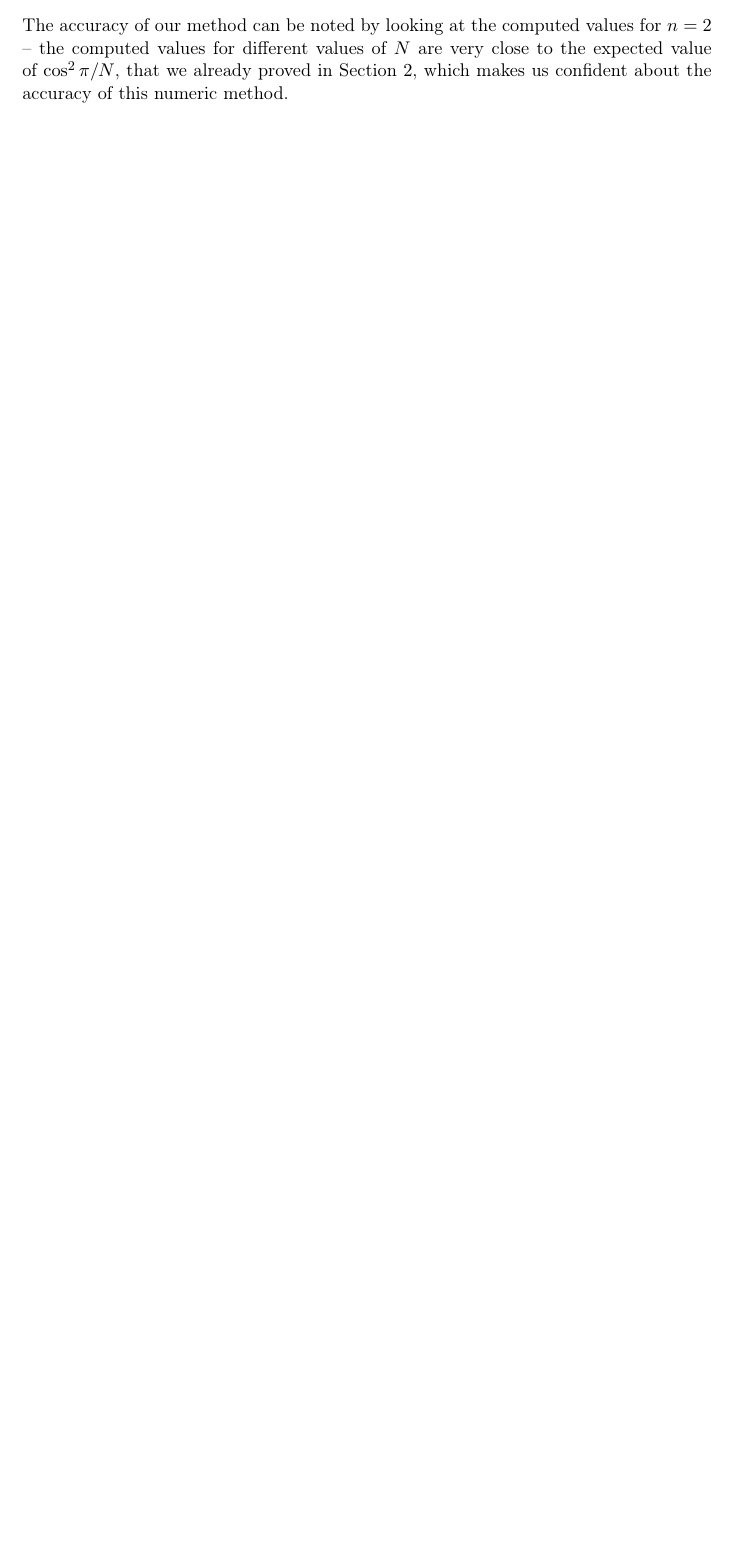
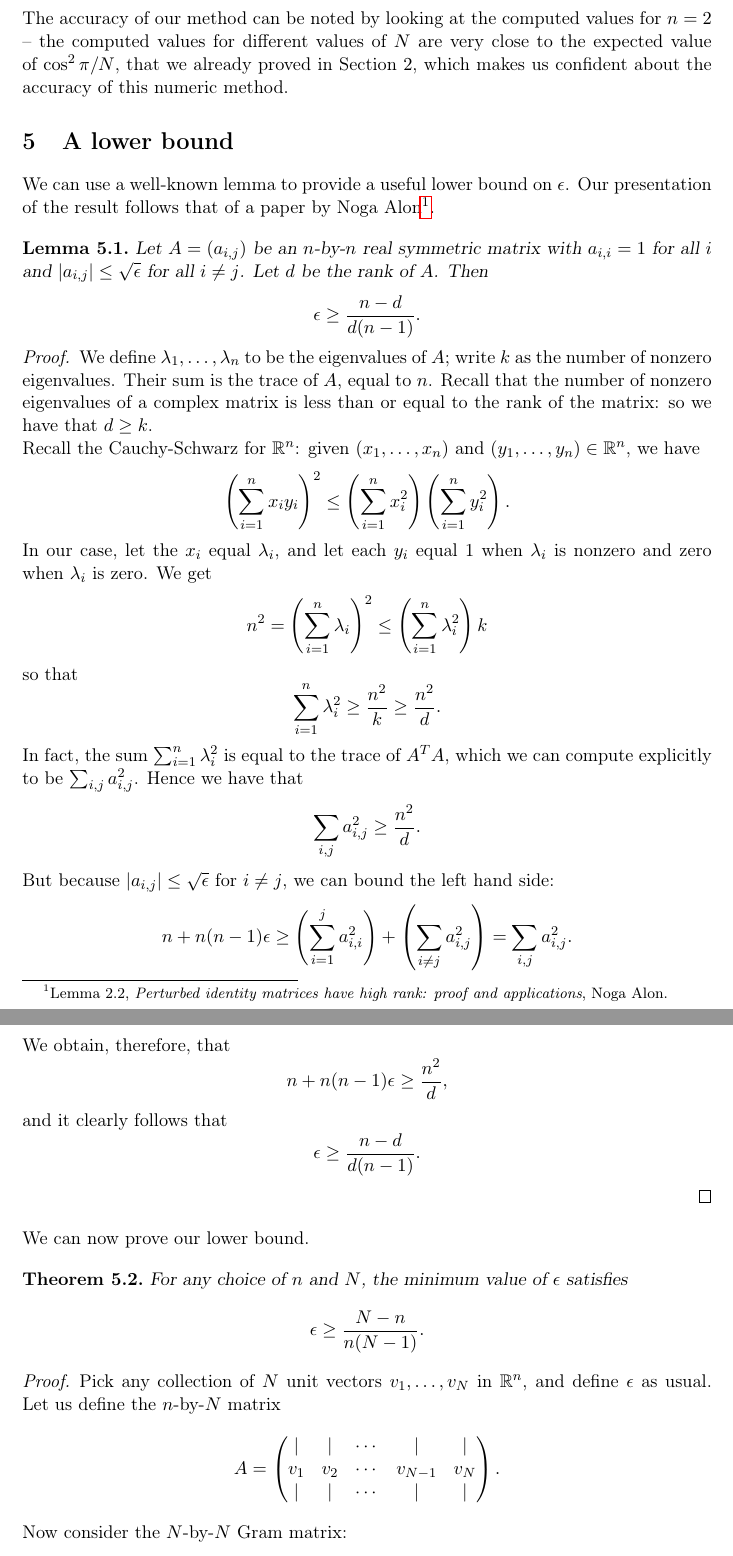
Before and after one commit to deepakn94/projects, a LaTeX document (project3/paper/paper.tex): part of page 10 of 10 before the commit and two parts of pages 10 and 11 of 13 after it, the two joined at a grey line, cut so that both start at the same text, the shorter picture padded with empty space. Compiled offline with pdfLaTeX.

Commit message:
added the lower bound section

```diff
--- a/project3/paper/paper.tex
+++ b/project3/paper/paper.tex
@@ -521,3 +521,44 @@ Even though this approach seems simple, it actually produces remarkably precise
 To make this more concrete, consider Table $1$.
 
 The accuracy of our method can be noted by looking at the computed values for $n=2$ -- the computed values for different values of $N$ are very close to the expected value of $\cos^2 \pi/N$, that we already proved in Section $2$, which makes us confident about the accuracy of this numeric method.
+
+\section{A lower bound}
+
+We can use a well-known lemma to provide a useful lower bound on $\epsilon$. Our presentation of the result follows that of a paper by Noga Alon\footnote{Lemma 2.2, \emph{Perturbed identity matrices have high rank: proof and applications}, Noga Alon.}.
+
+\begin{lemma}
+Let $A=(a_{i,j})$ be an $n$-by-$n$ real symmetric matrix with $a_{i,i}=1$ for all $i$ and $|a_{i,j}|\leq \sqrt{\epsilon}$ for all $i\neq j$. Let $d$ be the rank of $A$. Then
+\[\epsilon\geq \frac{n-d}{d(n-1)}.\]
+\end{lemma}
+\begin{proof}
+We define $\lambda_1,\ldots, \lambda_n$ to be the eigenvalues of $A$; write $k$ as the number of nonzero eigenvalues. Their sum is the trace of $A$, equal to $n$. Recall that the number of nonzero eigenvalues of a complex matrix is less than or equal to the rank of the matrix: so we have that $d\geq k$.
+
+Recall the Cauchy-Schwarz for $\mathbb R^n$: given $(x_1,\ldots, x_n)$ and $(y_1,\ldots, y_n)\in \mathbb R^n$, we have
+\[\left(\sum_{i=1}^nx_iy_i\right)^2\leq \left(\sum_{i=1}^n x_i^2\right)\left(\sum_{i=1}^ny_i^2\right).\]
+In our case, let the $x_i$ equal $\lambda_i$, and let each $y_i$ equal 1 when $\lambda_i$ is nonzero and zero when $\lambda_i$ is zero. We get
+\[n^2=\left(\sum_{i=1}^n \lambda_i\right)^2\leq \left(\sum_{i=1}^n \lambda_i^2\right) k\]
+so that
+\[\sum_{i=1}^n \lambda_i^2\geq\frac{n^2}{k}\geq \frac{n^2}{d}.\]
+In fact, the sum $\sum_{i=1}^n \lambda_i^2$ is equal to the trace of $A^TA$, which we can compute explicitly to be $\sum_{i,j}a_{i,j}^2$. Hence we have that
+\[\sum_{i,j}a_{i,j}^2\geq \frac{n^2}{d}.\]
+But because $|a_{i,j}|\leq \sqrt\epsilon$ for $i\neq j$, we can bound the left hand side:
+\[n+n(n-1)\epsilon\geq \left(\sum_{i=1}^j a_{i,i}^2\right)+\left(\sum_{i\neq j}a_{i,j}^2\right)=\sum_{i,j}a_{i,j}^2.\]
+We obtain, therefore, that
+\[n+n(n-1)\epsilon\geq \frac{n^2}{d},\]
+and it clearly follows that
+\[\epsilon\geq \frac{n-d}{d(n-1)}.\]
+\end{proof}
+We can now prove our lower bound.
+\begin{theorem}
+\label{lower_bound}
+For any choice of $n$ and $N$, the minimum value of $\epsilon$ satisfies
+\[\epsilon\geq \frac{N-n}{n(N-1)}.\]
+\end{theorem}
+\begin{proof}
+Pick any collection of $N$ unit vectors $v_1,\ldots, v_N$ in $\mathbb R^n$, and define $\epsilon$ as usual. Let us define the $n$-by-$N$ matrix
+\[A=\left(\begin{matrix}
+| & | & \cdots & | & |\\
+v_1 & v_2 & \cdots & v_{N-1} & v_N\\
+| & | & \cdots & | & | \end{matrix}\right).\]
+Now consider the $N$-by-$N$ Gram matrix:
+\[G(v_1,\ldots, v_N)=A^TA=\left(\begin{matrix}
@@ -523,0 +568 @@ The accuracy of our method can be noted by looking at the computed values for $n
+v_n\cdot v_1 & v_n\cdot v_2 & \ldots & v_n\cdot v_n\end{matrix}\right).\]
```
Also changed, not shown: project3/paper/paper.tex (32 more changed lines).
